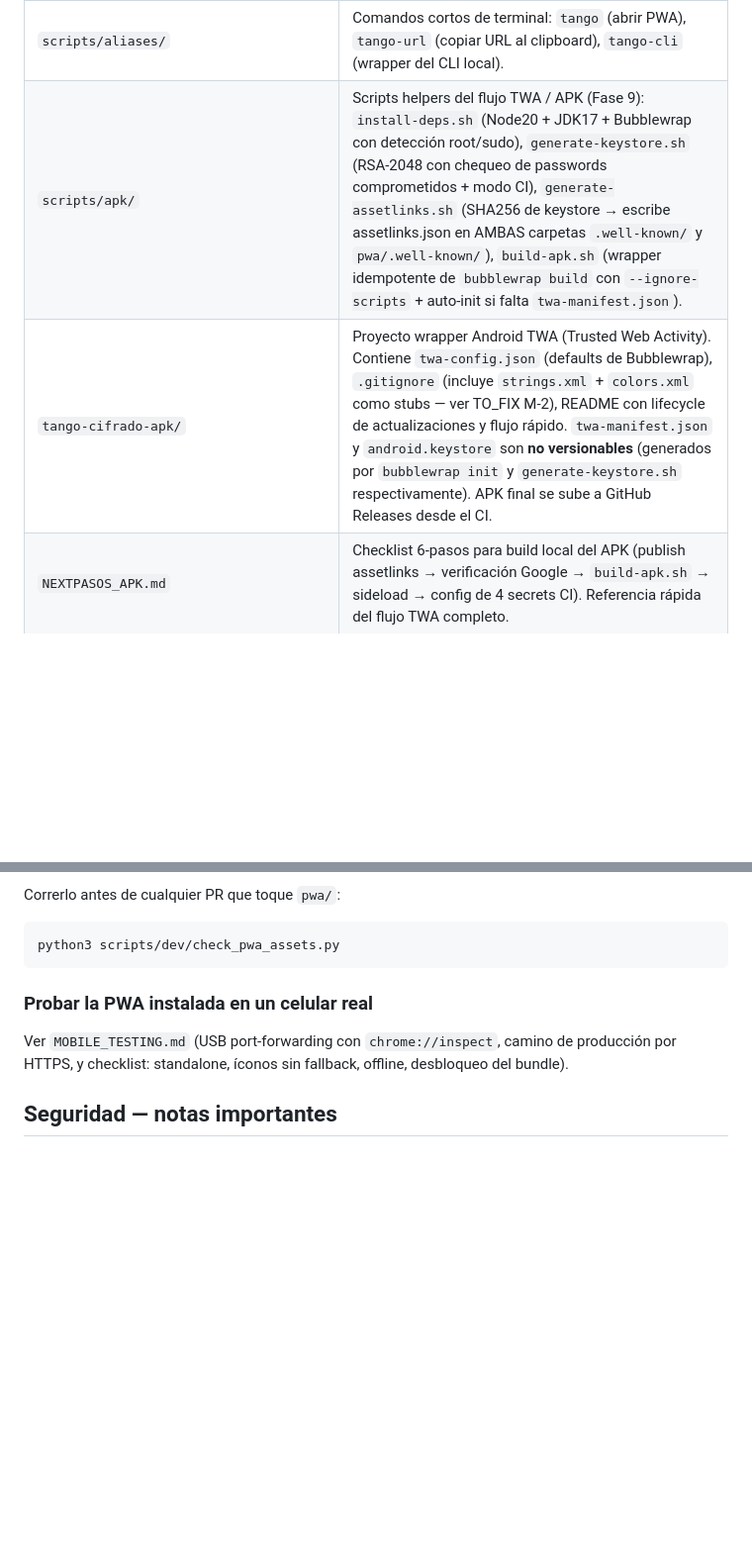
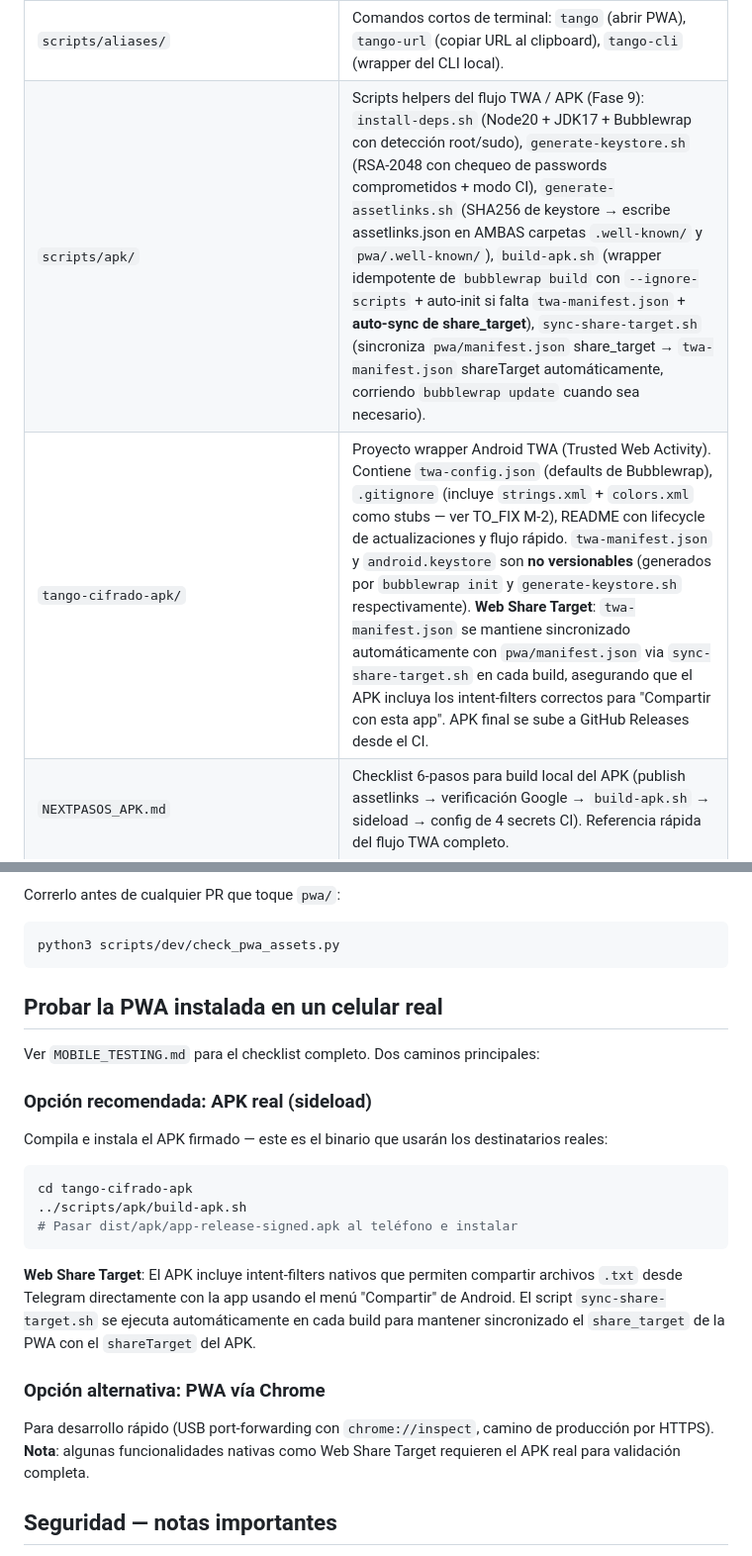
Before and after one commit to misbusquedaspersonales-cyber/tango_cipher_bot_public, a Markdown page: README.md, 2 parts joined by grey strips. Shown at 99% size. Drawn GitHub-style; blank space fills up the shorter version.

Commit message:
docs: update README.md for Web Share Target and APK sync
- Added Web Share Target description in architecture section
- Updated scripts/apk/ section to mention sync-share-target.sh
- Added APK Web Share Target notes in tango-cifrado-apk/ section
- Updated test counts: 60 JS tests (was 53), 117 total (was 119)
- Added mobile testing section prioritizing APK over PWA-via-Chrome
- Documented automatic share_target synchronization mechanism

````diff
--- a/README.md
+++ b/README.md
@@ -96,8 +98,8 @@ $ tango
 | `scripts/ci/decrypt_bundle_cli.py` | Ídem — copia de referencia local. La versión activa está en el repo privado. |
 | `scripts/dev/setup_private_core.sh` | Configura el entorno local clonando el repo privado en un estado "vendored" (pinneado a un commit SHA). |
 | `scripts/aliases/` | Comandos cortos de terminal: `tango` (abrir PWA), `tango-url` (copiar URL al clipboard), `tango-cli` (wrapper del CLI local). |
-| `scripts/apk/` | Scripts helpers del flujo TWA / APK (Fase 9): `install-deps.sh` (Node20 + JDK17 + Bubblewrap con detección root/sudo), `generate-keystore.sh` (RSA-2048 con chequeo de passwords comprometidos + modo CI), `generate-assetlinks.sh` (SHA256 de keystore → escribe assetlinks.json en AMBAS carpetas `.well-known/` y `pwa/.well-known/`), `build-apk.sh` (wrapper idempotente de `bubblewrap build` con `--ignore-scripts` + auto-init si falta `twa-manifest.json`). |
-| `tango-cifrado-apk/` | Proyecto wrapper Android TWA (Trusted Web Activity). Contiene `twa-config.json` (defaults de Bubblewrap), `.gitignore` (incluye `strings.xml` + `colors.xml` como stubs — ver TO_FIX M-2), README con lifecycle de actualizaciones y flujo rápido. `twa-manifest.json` y `android.keystore` son **no versionables** (generados por `bubblewrap init` y `generate-keystore.sh` respectivamente). APK final se sube a GitHub Releases desde el CI. |
+| `scripts/apk/` | Scripts helpers del flujo TWA / APK (Fase 9): `install-deps.sh` (Node20 + JDK17 + Bubblewrap con detección root/sudo), `generate-keystore.sh` (RSA-2048 con chequeo de passwords comprometidos + modo CI), `generate-assetlinks.sh` (SHA256 de keystore → escribe assetlinks.json en AMBAS carpetas `.well-known/` y `pwa/.well-known/`), `build-apk.sh` (wrapper idempotente de `bubblewrap build` con `--ignore-scripts` + auto-init si falta `twa-manifest.json` + **auto-sync de share_target**), `sync-share-target.sh` (sincroniza `pwa/manifest.json` share_target → `twa-manifest.json` shareTarget automáticamente, corriendo `bubblewrap update` cuando sea necesario). |
+| `tango-cifrado-apk/` | Proyecto wrapper Android TWA (Trusted Web Activity). Contiene `twa-config.json` (defaults de Bubblewrap), `.gitignore` (incluye `strings.xml` + `colors.xml` como stubs — ver TO_FIX M-2), README con lifecycle de actualizaciones y flujo rápido. `twa-manifest.json` y `android.keystore` son **no versionables** (generados por `bubblewrap init` y `generate-keystore.sh` respectivamente). **Web Share Target**: `twa-manifest.json` se mantiene sincronizado automáticamente con `pwa/manifest.json` via `sync-share-target.sh` en cada build, asegurando que el APK incluya los intent-filters correctos para "Compartir con esta app". APK final se sube a GitHub Releases desde el CI. |
 | `NEXTPASOS_APK.md` | Checklist 6-pasos para build local del APK (publish assetlinks → verificación Google → `build-apk.sh` → sideload → config de 4 secrets CI). Referencia rápida del flujo TWA completo. |
 | `.github/workflows/build-twa-apk.yml` | GitHub Actions de Fase 9.3 — APK automático en cada `workflow_dispatch` o push de tags `apk/v*`. Triggers: secret guard → Temurin JDK17 → Node20 → Bubblewrap `--ignore-scripts` → Android SDK 11076708 → rebuild keystore desde base64 secret → `bubblewrap init` si falta `twa-manifest.json` → `bubblewrap build` con bypass de TODOS los prompts interactivos → **Smoke-test APK strings (M-2 guard)** (aapt2 dump: `hostName`/`launchUrl`/`colorPrimary` no vacíos ni stubs) → upload artifact 30 días → GitHub Release assets → `always()` wipe keystore. |
 | `.github/workflows/build-encrypted-bundle.yml` | GitHub Actions workflow de build (solo en el repo privado). |
@@ -162,9 +164,25 @@ Correrlo antes de cualquier PR que toque `pwa/`:
 python3 scripts/dev/check_pwa_assets.py
 ```
 
-### Probar la PWA instalada en un celular real
+## Probar la PWA instalada en un celular real
 
-Ver `MOBILE_TESTING.md` (USB port-forwarding con `chrome://inspect`, camino de producción por HTTPS, y checklist: standalone, íconos sin fallback, offline, desbloqueo del bundle).
+Ver `MOBILE_TESTING.md` para el checklist completo. Dos caminos principales:
+
+### Opción recomendada: APK real (sideload)
+
+Compila e instala el APK firmado — este es el binario que usarán los destinatarios reales:
+
+```bash
+cd tango-cifrado-apk
+../scripts/apk/build-apk.sh
+# Pasar dist/apk/app-release-signed.apk al teléfono e instalar
+```
+
+**Web Share Target**: El APK incluye intent-filters nativos que permiten compartir archivos `.txt` desde Telegram directamente con la app usando el menú "Compartir" de Android. El script `sync-share-target.sh` se ejecuta automáticamente en cada build para mantener sincronizado el `share_target` de la PWA con el `shareTarget` del APK.
+
+### Opción alternativa: PWA vía Chrome
+
+Para desarrollo rápido (USB port-forwarding con `chrome://inspect`, camino de producción por HTTPS). **Nota**: algunas funcionalidades nativas como Web Share Target requieren el APK real para validación completa.
 
 ## Seguridad — notas importantes
 
````
Also changed, not shown: other parts of README.md (+3 -1 lines).
